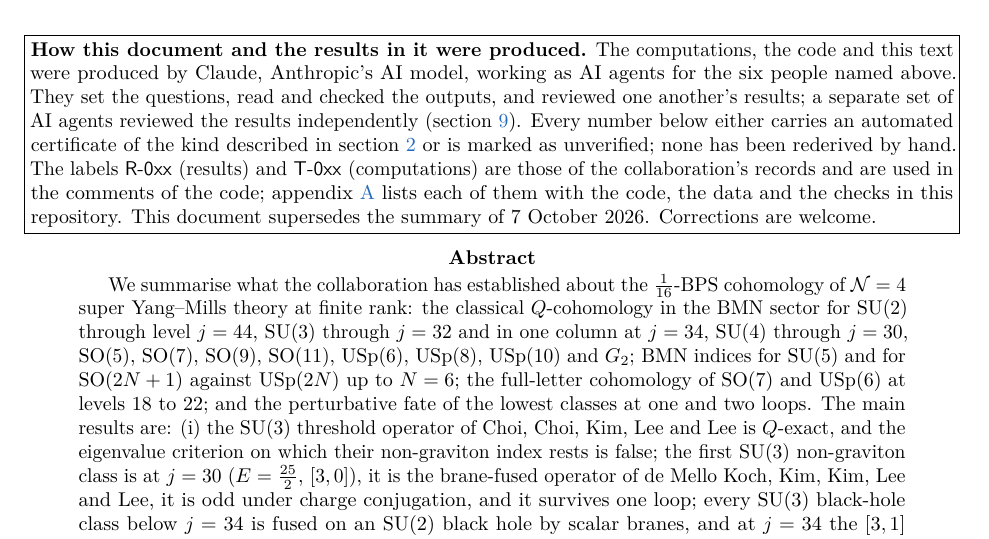
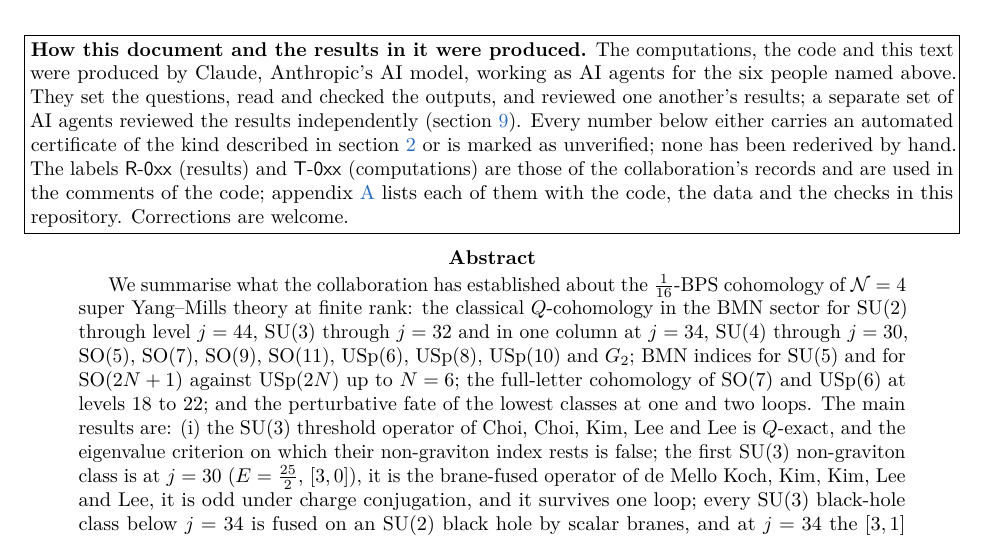
Before and after one commit to davidsd/fortuity-ai, a LaTeX paper (summary/fortuity-summary.tex): part of page 1 of 27, cut so that both start at the same text. Compiled offline with pdfLaTeX.

Commit message:
summary: drop the sentence about the earlier summary of 7 October; PDF rebuilt
Co-Authored-By: Claude Opus 5.5 (1M context) <noreply@anthropic.com>

```diff
--- a/summary/fortuity-summary.tex
+++ b/summary/fortuity-summary.tex
@@ -49,7 +49,7 @@ agents reviewed the results independently (section~\ref{sec:checks}). Every numb
 certificate of the kind described in section~\ref{sec:method} or is marked as unverified; none has been rederived by
 hand. The labels \textsf{R-0xx} (results) and \textsf{T-0xx} (computations) are those of the collaboration's records
 and are used in the comments of the code; appendix~\ref{app:index} lists each of them with the code, the data and the
-checks in this repository. This document supersedes the summary of 7 October 2026. Corrections are welcome.}}
+checks in this repository. Corrections are welcome.}}
 
 \begin{abstract}
 We summarise what the collaboration has established about the $\frac1{16}$-BPS cohomology of $\cN=4$ super
```
Also changed, not shown: summary/fortuity-summary.pdf.
